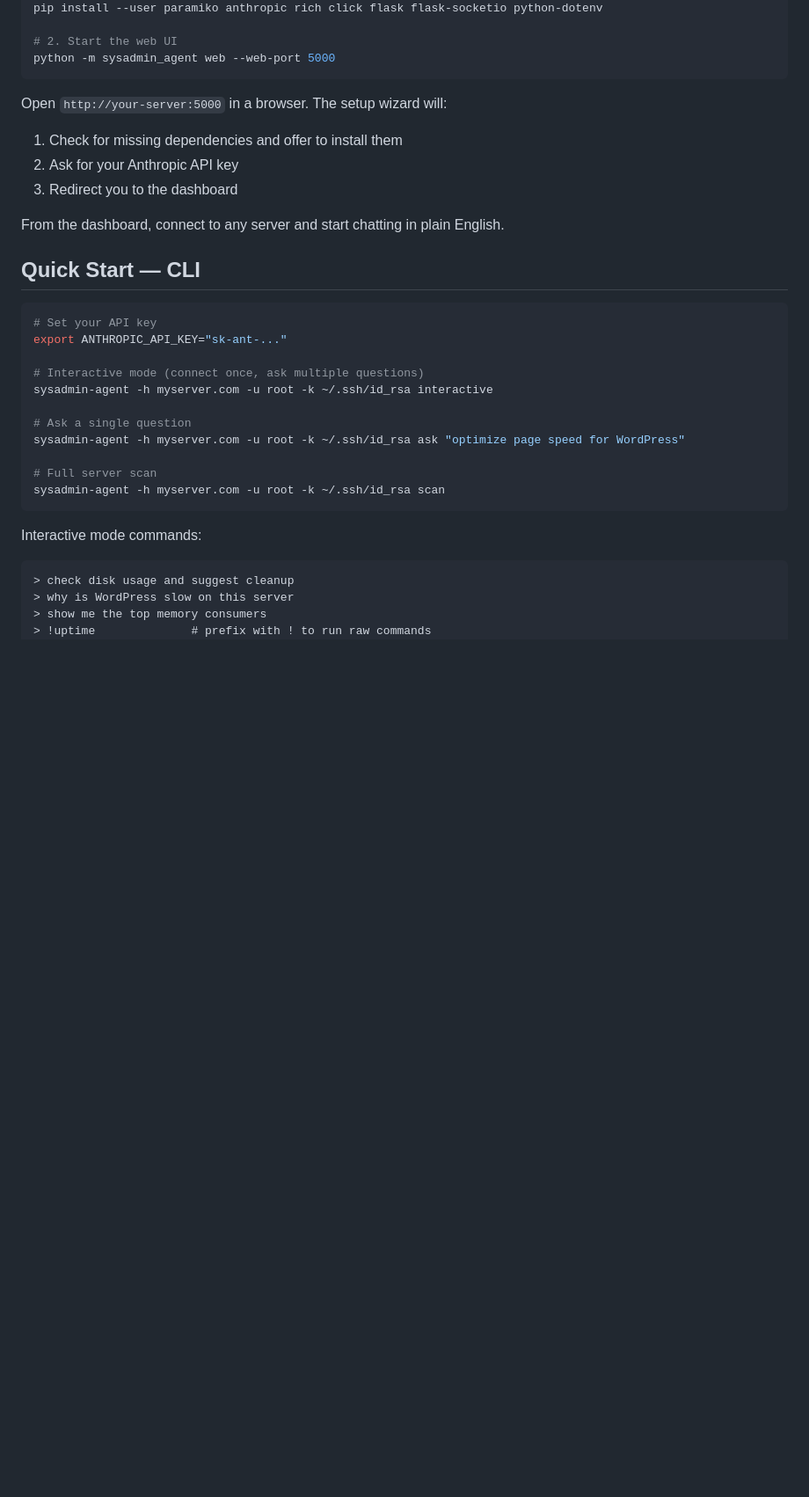
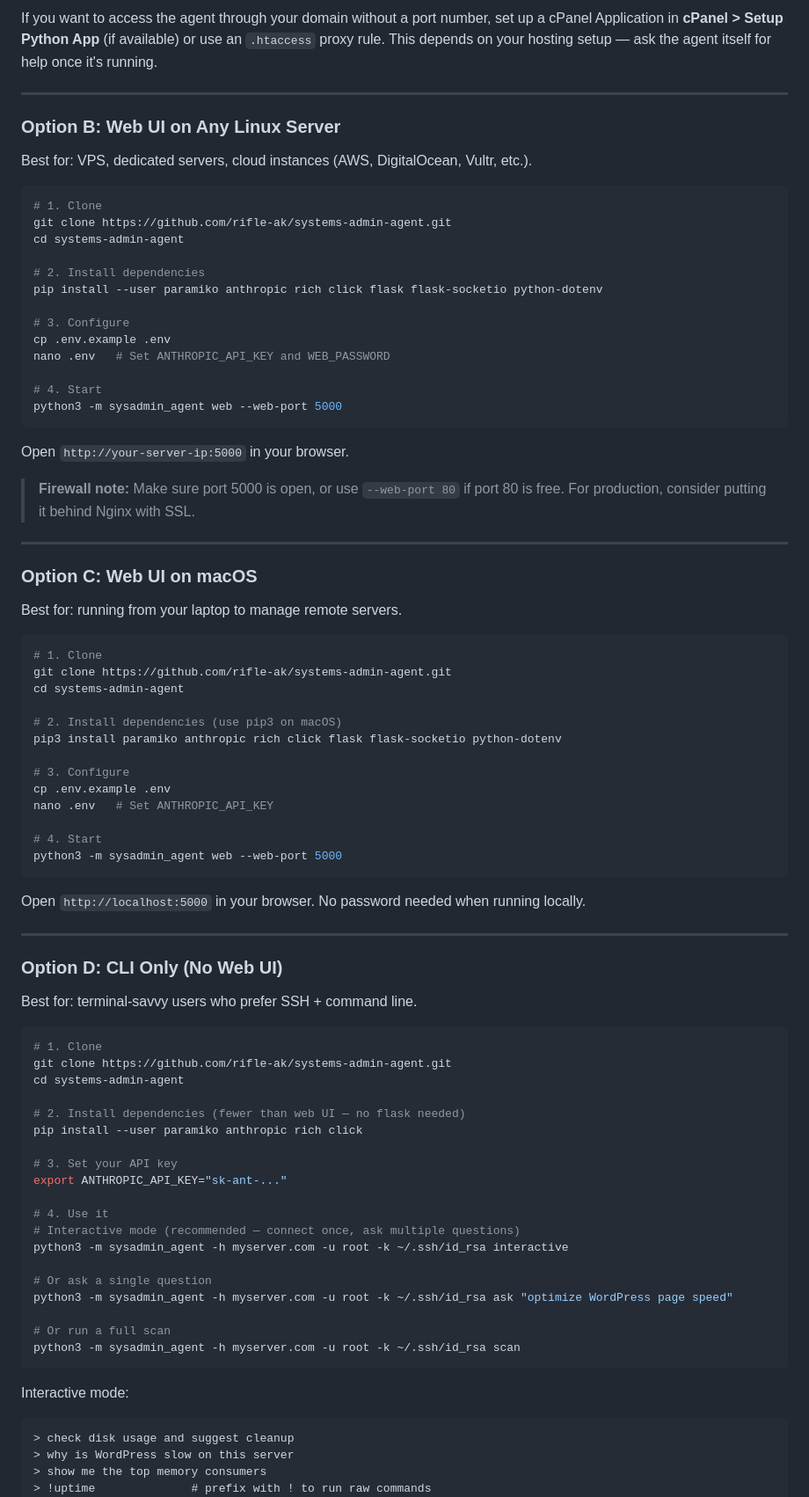
Before and after one commit to rifle-ak/systems-admin-agent, a Markdown page: README.md, the part around one of its changes. Shown at 88% size. Drawn GitHub-style; blank space fills up the shorter version.

````diff
--- a/README.md
+++ b/README.md
@@ -29,33 +104,84 @@ The easiest way to get started. Upload the files to your server, then:
+If you want to access the agent through your domain without a port number, set up a cPanel Application in **cPanel > Setup Python App** (if available) or use an `.htaccess` proxy rule. This depends on your hosting setup — ask the agent itself for help once it's running.
+
+---
+
+### Option B: Web UI on Any Linux Server
+
+Best for: VPS, dedicated servers, cloud instances (AWS, DigitalOcean, Vultr, etc.).
+
+```bash
+# 1. Clone
+git clone https://github.com/rifle-ak/systems-admin-agent.git
+cd systems-admin-agent
+
+# 2. Install dependencies
 pip install --user paramiko anthropic rich click flask flask-socketio python-dotenv
 
-# 2. Start the web UI
-python -m sysadmin_agent web --web-port 5000
+# 3. Configure
+cp .env.example .env
+nano .env   # Set ANTHROPIC_API_KEY and WEB_PASSWORD
+
+# 4. Start
+python3 -m sysadmin_agent web --web-port 5000
 ```
 
-Open `http://your-server:5000` in a browser. The setup wizard will:
-1. Check for missing dependencies and offer to install them
-2. Ask for your Anthropic API key
-3. Redirect you to the dashboard
+Open `http://your-server-ip:5000` in your browser.
 
-From the dashboard, connect to any server and start chatting in plain English.
+> **Firewall note:** Make sure port 5000 is open, or use `--web-port 80` if port 80 is free. For production, consider putting it behind Nginx with SSL.
 
-## Quick Start — CLI
+---
+
+### Option C: Web UI on macOS
+
+Best for: running from your laptop to manage remote servers.
 
 ```bash
-# Set your API key
+# 1. Clone
+git clone https://github.com/rifle-ak/systems-admin-agent.git
+cd systems-admin-agent
+
+# 2. Install dependencies (use pip3 on macOS)
+pip3 install paramiko anthropic rich click flask flask-socketio python-dotenv
+
+# 3. Configure
+cp .env.example .env
+nano .env   # Set ANTHROPIC_API_KEY
+
+# 4. Start
+python3 -m sysadmin_agent web --web-port 5000
+```
+
+Open `http://localhost:5000` in your browser. No password needed when running locally.
+
+---
+
+### Option D: CLI Only (No Web UI)
+
+Best for: terminal-savvy users who prefer SSH + command line.
+
+```bash
+# 1. Clone
+git clone https://github.com/rifle-ak/systems-admin-agent.git
+cd systems-admin-agent
+
+# 2. Install dependencies (fewer than web UI — no flask needed)
+pip install --user paramiko anthropic rich click
+
+# 3. Set your API key
 export ANTHROPIC_API_KEY="sk-ant-..."
 
-# Interactive mode (connect once, ask multiple questions)
-sysadmin-agent -h myserver.com -u root -k ~/.ssh/id_rsa interactive
+# 4. Use it
+# Interactive mode (recommended — connect once, ask multiple questions)
+python3 -m sysadmin_agent -h myserver.com -u root -k ~/.ssh/id_rsa interactive
 
-# Ask a single question
-sysadmin-agent -h myserver.com -u root -k ~/.ssh/id_rsa ask "optimize page speed for WordPress"
+# Or ask a single question
+python3 -m sysadmin_agent -h myserver.com -u root -k ~/.ssh/id_rsa ask "optimize WordPress page speed"
 
-# Full server scan
-sysadmin-agent -h myserver.com -u root -k ~/.ssh/id_rsa scan
+# Or run a full scan
+python3 -m sysadmin_agent -h myserver.com -u root -k ~/.ssh/id_rsa scan
 ```
 
-Interactive mode commands:
+Interactive mode:
 ```
 > check disk usage and suggest cleanup
 > why is WordPress slow on this server
````
Also changed, not shown: other parts of README.md (+168 -30 lines).
